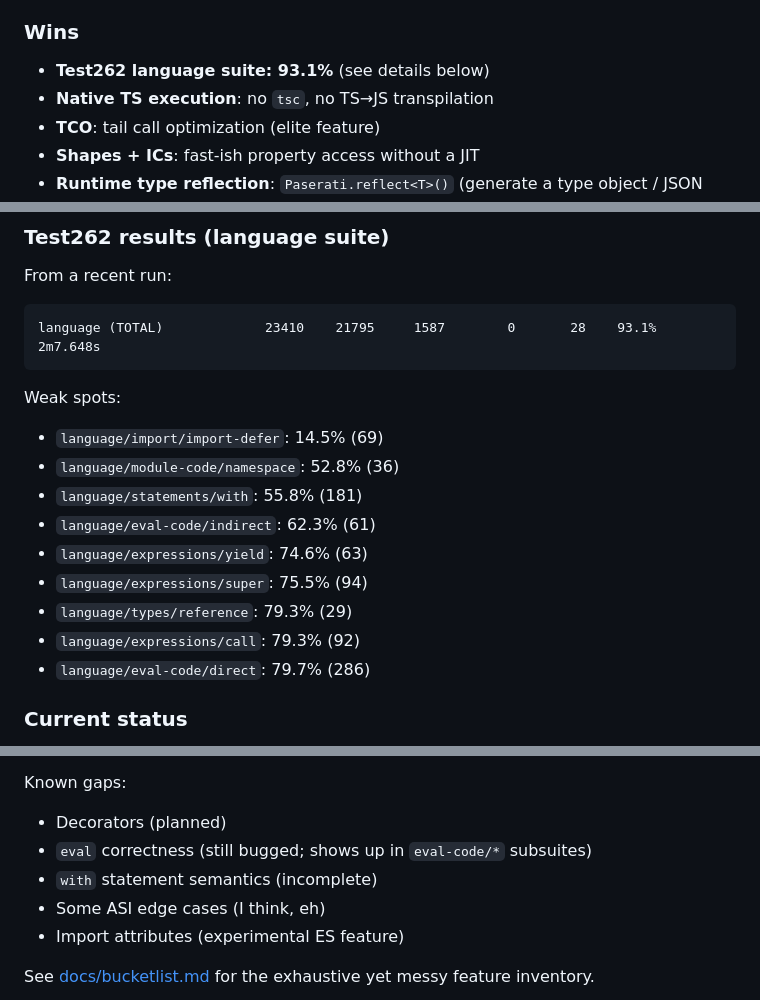
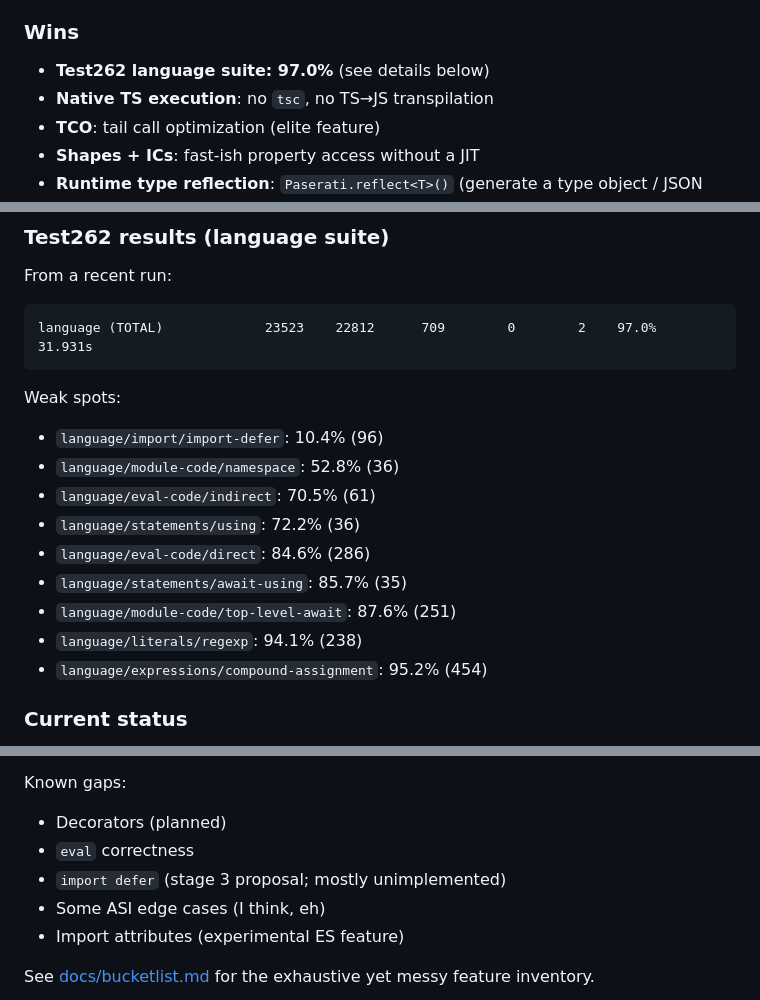
Before and after one commit to nooga/paserati, a Markdown page: README.md, 3 parts joined by grey strips. Rendered like a GitHub page.

Commit message:
Update README to reflect improved Test262 compliance and performance metrics
- Increased Test262 language suite compliance from 93.1% to 97.0%, showcasing significant progress in ECMAScript feature support.
- Updated weak spot statistics, highlighting improvements in various language features, including `import-defer` and `eval` correctness.
- Enhanced clarity on current status and known gaps, providing a more accurate overview of the project's capabilities and future work.

These changes provide a clearer picture of the project's advancements and areas for further development.

````diff
--- a/README.md
+++ b/README.md
@@ -18,7 +18,7 @@ Right now it prioritizes **correctness** over raw speed, but the architecture is
 
 ### Wins
 
-- **Test262 language suite: 93.1%** (see details below)
+- **Test262 language suite: 97.0%** (see details below)
 - **Native TS execution**: no `tsc`, no TS→JS transpilation
 - **TCO**: tail call optimization (elite feature)
 - **Shapes + ICs**: fast-ish property access without a JIT
@@ -84,20 +84,20 @@ go test ./tests/...
 From a recent run:
 
 ```
-language (TOTAL)             23410    21795     1587        0       28    93.1%     2m7.648s
+language (TOTAL)             23523    22812      709        0        2    97.0%      31.931s
 ```
 
 Weak spots:
 
-- `language/import/import-defer`: 14.5% (69)
+- `language/import/import-defer`: 10.4% (96)
 - `language/module-code/namespace`: 52.8% (36)
-- `language/statements/with`: 55.8% (181)
-- `language/eval-code/indirect`: 62.3% (61)
-- `language/expressions/yield`: 74.6% (63)
-- `language/expressions/super`: 75.5% (94)
-- `language/types/reference`: 79.3% (29)
-- `language/expressions/call`: 79.3% (92)
-- `language/eval-code/direct`: 79.7% (286)
+- `language/eval-code/indirect`: 70.5% (61)
+- `language/statements/using`: 72.2% (36)
+- `language/eval-code/direct`: 84.6% (286)
+- `language/statements/await-using`: 85.7% (35)
+- `language/module-code/top-level-await`: 87.6% (251)
+- `language/literals/regexp`: 94.1% (238)
+- `language/expressions/compound-assignment`: 95.2% (454)
 
 ### Current status
 
@@ -119,8 +119,8 @@ Last time I checked it could run a pure TS library [date-fns](https://github.com
 Known gaps:
 
 - Decorators (planned)
-- `eval` correctness (still bugged; shows up in `eval-code/*` subsuites)
-- `with` statement semantics (incomplete)
+- `eval` correctness
+- `import defer` (stage 3 proposal; mostly unimplemented)
 - Some ASI edge cases (I think, eh)
 - Import attributes (experimental ES feature)
 
````
